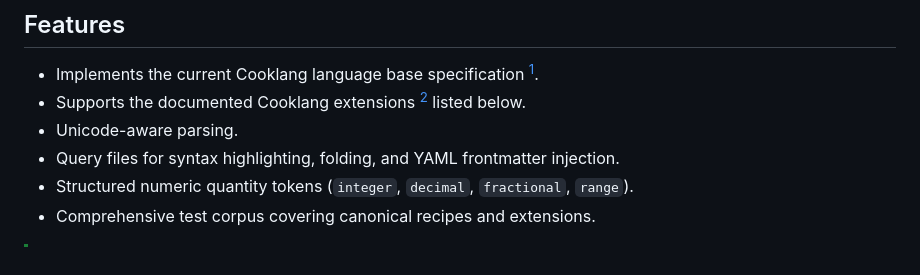
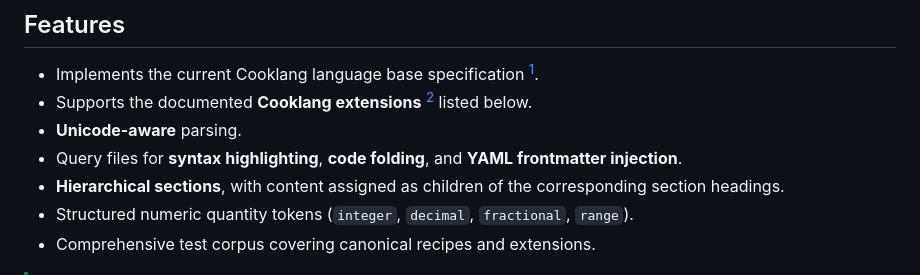
Before and after one commit to swonky/tree-sitter-cooklang, a Markdown page: README.md, the part around the change. Rendered like a GitHub page.

Commit message:
docs: formatted features list

```diff
--- a/README.md
+++ b/README.md
@@ -19,9 +19,10 @@ A [Cooklang](https://cooklang.org) grammar for the [Tree-sitter](https://github.
 
 ## Features
 - Implements the current Cooklang language base specification [^2].
-- Supports the documented Cooklang extensions [^3] listed below.
-- Unicode-aware parsing.
-- Query files for syntax highlighting, folding, and YAML frontmatter injection.
+- Supports the documented **Cooklang extensions** [^3] listed below.
+- **Unicode-aware** parsing.
+- Query files for **syntax highlighting**, **code folding**, and **YAML frontmatter injection**.
+- **Hierarchical sections**, with content assigned as children of the corresponding section headings.
 - Structured numeric quantity tokens (`integer`, `decimal`, `fractional`, `range`).
 - Comprehensive test corpus covering canonical recipes and extensions.
 
```
